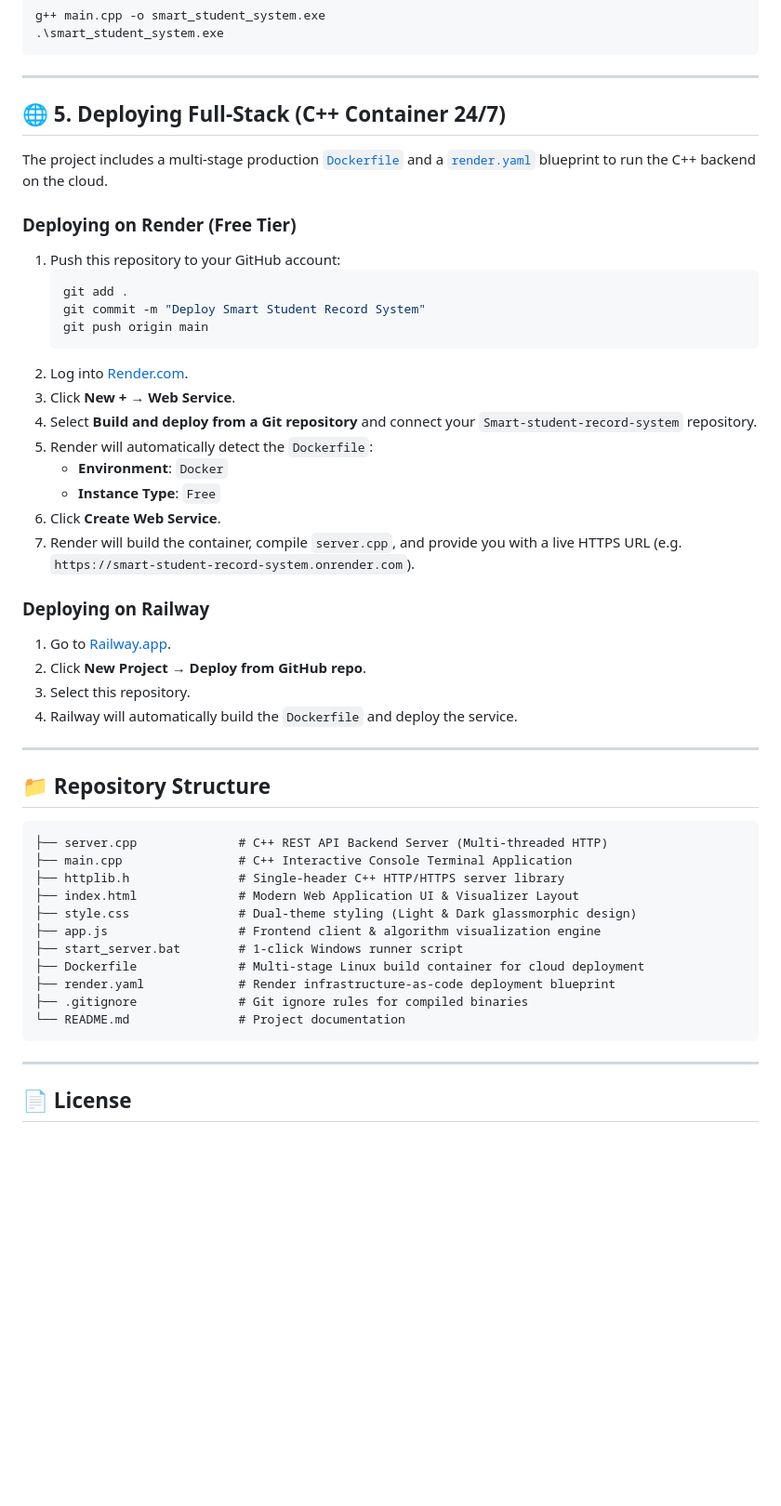
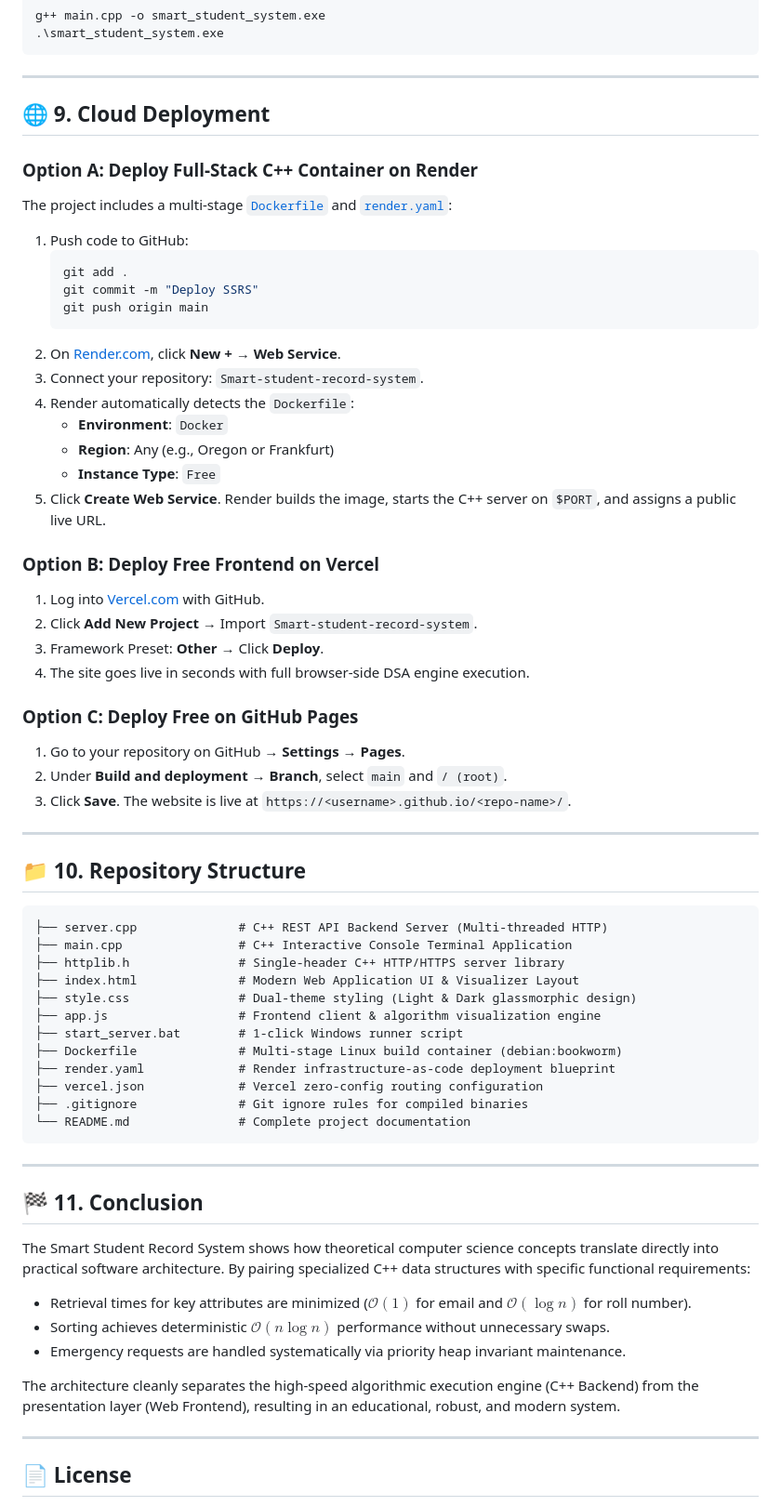
Before and after one commit to anne157-bit/Smart-student-record-system, a Markdown page: README.md, the part around one of its changes. Shown at 93% size. GitHub-like rendering; blank space fills up the shorter version.

Commit message:
docs: Update README with comprehensive project documentation and deployment guide

````diff
--- a/README.md
+++ b/README.md
@@ -75,35 +127,38 @@ g++ main.cpp -o smart_student_system.exe
 
 ---
 
-## 🌐 5. Deploying Full-Stack (C++ Container 24/7)
+## 🌐 9. Cloud Deployment
 
-The project includes a multi-stage production [`Dockerfile`](./Dockerfile) and a [`render.yaml`](./render.yaml) blueprint to run the C++ backend on the cloud.
-
-### Deploying on Render (Free Tier)
-1. Push this repository to your GitHub account:
+### Option A: Deploy Full-Stack C++ Container on Render
+The project includes a multi-stage [`Dockerfile`](./Dockerfile) and [`render.yaml`](./render.yaml):
+1. Push code to GitHub:
    ```bash
    git add .
-   git commit -m "Deploy Smart Student Record System"
+   git commit -m "Deploy SSRS"
    git push origin main
    ```
-2. Log into [Render.com](https://render.com/).
-3. Click **New +** → **Web Service**.
-4. Select **Build and deploy from a Git repository** and connect your `Smart-student-record-system` repository.
-5. Render will automatically detect the `Dockerfile`:
+2. On [Render.com](https://dashboard.render.com/), click **New +** → **Web Service**.
+3. Connect your repository: `Smart-student-record-system`.
+4. Render automatically detects the `Dockerfile`:
    - **Environment**: `Docker`
+   - **Region**: Any (e.g., Oregon or Frankfurt)
    - **Instance Type**: `Free`
-6. Click **Create Web Service**.
-7. Render will build the container, compile `server.cpp`, and provide you with a live HTTPS URL (e.g. `https://smart-student-record-system.onrender.com`).
+5. Click **Create Web Service**. Render builds the image, starts the C++ server on `$PORT`, and assigns a public live URL.
 
-### Deploying on Railway
-1. Go to [Railway.app](https://railway.app/).
-2. Click **New Project** → **Deploy from GitHub repo**.
-3. Select this repository.
-4. Railway will automatically build the `Dockerfile` and deploy the service.
+### Option B: Deploy Free Frontend on Vercel
+1. Log into [Vercel.com](https://vercel.com/) with GitHub.
+2. Click **Add New Project** → Import `Smart-student-record-system`.
+3. Framework Preset: **Other** → Click **Deploy**.
+4. The site goes live in seconds with full browser-side DSA engine execution.
+
+### Option C: Deploy Free on GitHub Pages
+1. Go to your repository on GitHub → **Settings** → **Pages**.
+2. Under **Build and deployment** → **Branch**, select `main` and `/ (root)`.
+3. Click **Save**. The website is live at `https://<username>.github.io/<repo-name>/`.
 
 ---
 
-## 📁 Repository Structure
+## 📁 10. Repository Structure
 ```
 ├── server.cpp              # C++ REST API Backend Server (Multi-threaded HTTP)
 ├── main.cpp                # C++ Interactive Console Terminal Application
@@ -112,12 +167,23 @@ The project includes a multi-stage production [`Dockerfile`](./Dockerfile) and a
 ├── style.css               # Dual-theme styling (Light & Dark glassmorphic design)
 ├── app.js                  # Frontend client & algorithm visualization engine
 ├── start_server.bat        # 1-click Windows runner script
-├── Dockerfile              # Multi-stage Linux build container for cloud deployment
+├── Dockerfile              # Multi-stage Linux build container (debian:bookworm)
 ├── render.yaml             # Render infrastructure-as-code deployment blueprint
+├── vercel.json             # Vercel zero-config routing configuration
 ├── .gitignore              # Git ignore rules for compiled binaries
-└── README.md               # Project documentation
+└── README.md               # Complete project documentation
 ```
 
 ---
 
+## 🏁 11. Conclusion
+The Smart Student Record System shows how theoretical computer science concepts translate directly into practical software architecture. By pairing specialized C++ data structures with specific functional requirements:
+- Retrieval times for key attributes are minimized ($\mathcal{O}(1)$ for email and $\mathcal{O}(\log n)$ for roll number).
+- Sorting achieves deterministic $\mathcal{O}(n \log n)$ performance without unnecessary swaps.
+- Emergency requests are handled systematically via priority heap invariant maintenance.
+
+The architecture cleanly separates the high-speed algorithmic execution engine (C++ Backend) from the presentation layer (Web Frontend), resulting in an educational, robust, and modern system.
+
+---
+
 ## 📄 License
````
Also changed, not shown: other parts of README.md (+73 -21 lines).
